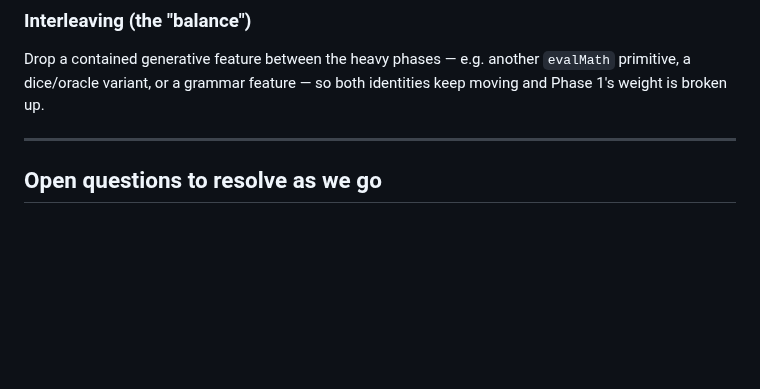
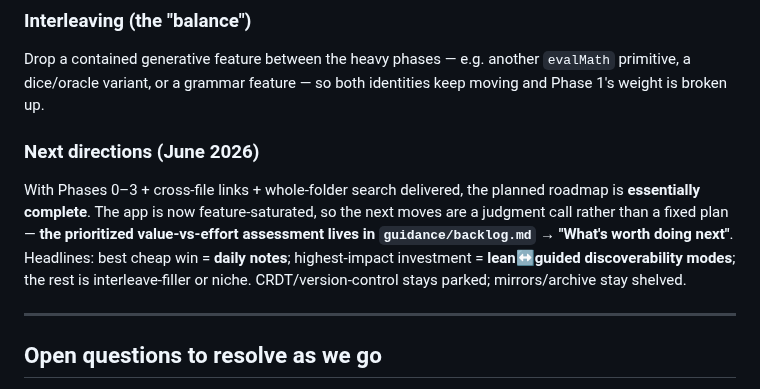
Before and after one commit to zntznt/pointliner, a Markdown page: guidance/roadmap.md, the part around the change. Rendered like a GitHub page; blank space fills up the shorter version.

```diff
--- a/guidance/roadmap.md
+++ b/guidance/roadmap.md
@@ -180,6 +180,14 @@ Drop a contained generative feature between the heavy phases — e.g. another `e
 primitive, a dice/oracle variant, or a grammar feature — so both identities keep moving and
 Phase 1's weight is broken up.
 
+### Next directions (June 2026)
+With Phases 0–3 + cross-file links + whole-folder search delivered, the planned roadmap is
+**essentially complete**. The app is now feature-saturated, so the next moves are a judgment call
+rather than a fixed plan — **the prioritized value-vs-effort assessment lives in
+`guidance/backlog.md` → "What's worth doing next"**. Headlines: best cheap win = **daily notes**;
+highest-impact investment = **lean↔guided discoverability modes**; the rest is interleave-filler or
+niche. CRDT/version-control stays parked; mirrors/archive stay shelved.
+
 ---
 
 ## Open questions to resolve as we go
```
Also changed, not shown: guidance/backlog.md (+53 -2 lines).
